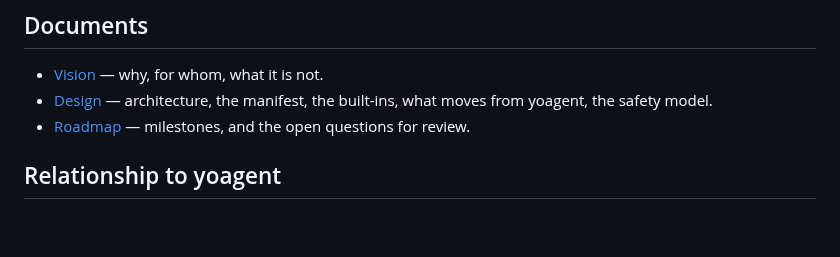
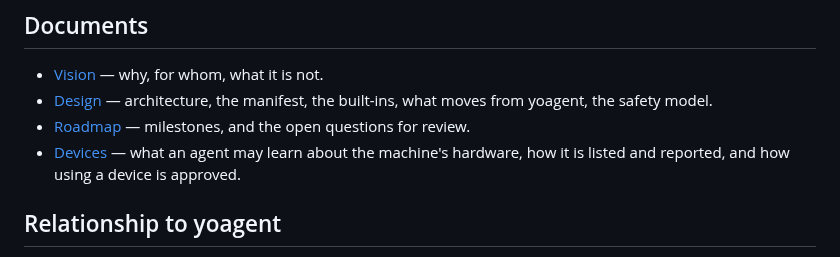
Before and after one commit to yologdev/yobuild, a Markdown page: README.md, the part around the change. Rendered like a GitHub page; blank space fills up the shorter version.

```diff
--- a/README.md
+++ b/README.md
@@ -90,6 +90,8 @@ versions; installing them is M2b.
 - [Design](docs/design.md) — architecture, the manifest, the built-ins, what
   moves from yoagent, the safety model.
 - [Roadmap](docs/roadmap.md) — milestones, and the open questions for review.
+- [Devices](docs/devices.md) — what an agent may learn about the machine's
+  hardware, how it is listed and reported, and how using a device is approved.
 
 ## Relationship to yoagent
 
```
Also changed, not shown: docs/devices.md (added, +108 -0 lines).
